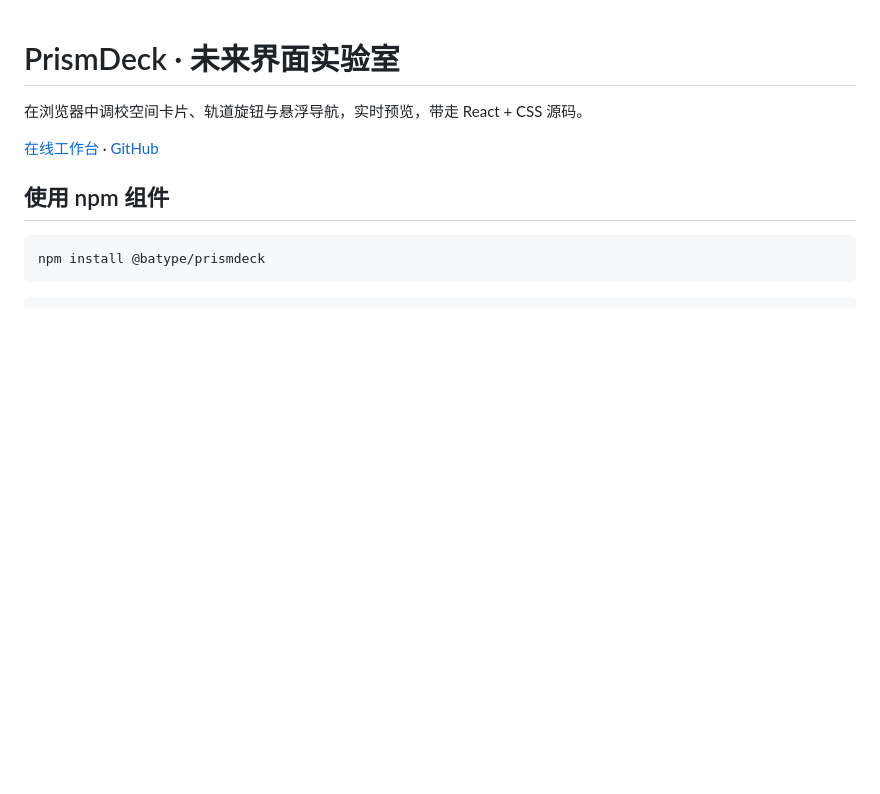
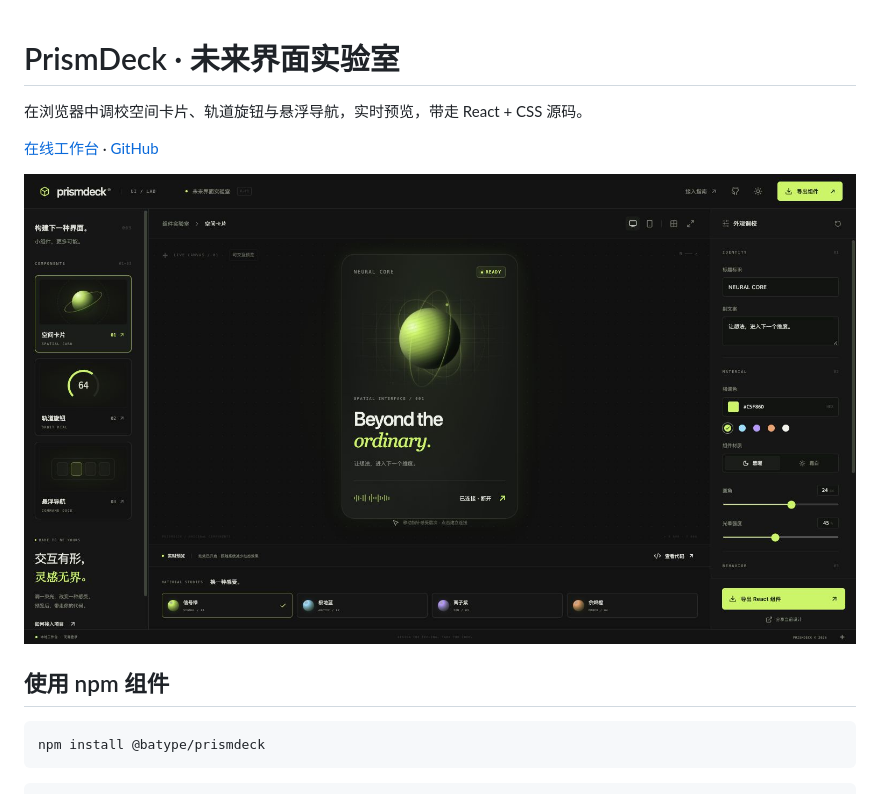
Before and after one commit to batype/prismdeck, a Markdown page: README.md, the part around the change. GitHub-like rendering; pictures changed too: docs/preview.png (added); blank space fills up the shorter version.

Commit message:
Add verified live workbench preview

```diff
--- a/README.md
+++ b/README.md
@@ -3,6 +3,8 @@
 在浏览器中调校空间卡片、轨道旋钮与悬浮导航，实时预览，带走 React + CSS 源码。
 
 [在线工作台](https://batype.github.io/prismdeck/) · [GitHub](https://github.com/batype/prismdeck)
+
+![PrismDeck 在线工作台](docs/preview.png)
 
 ## 使用 npm 组件
 
```
